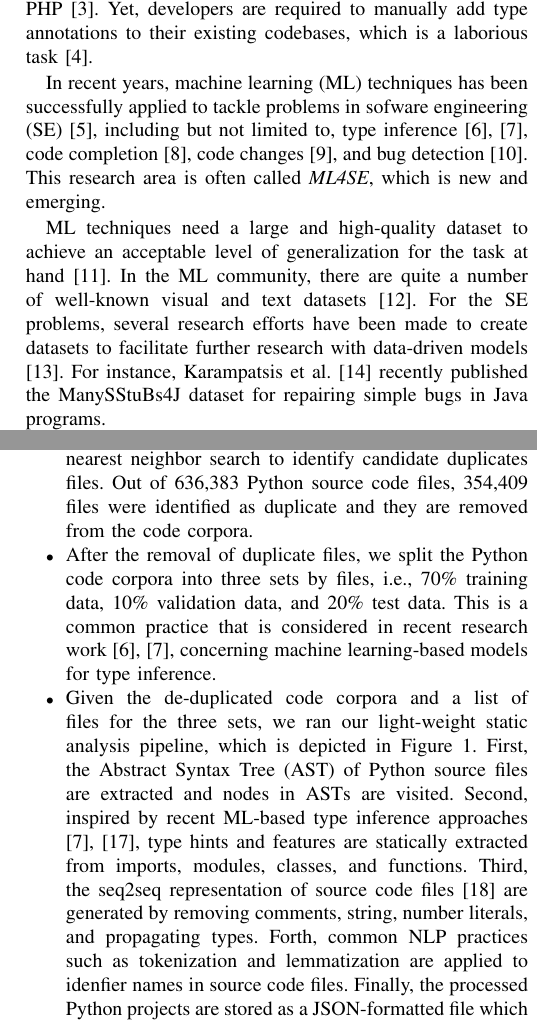
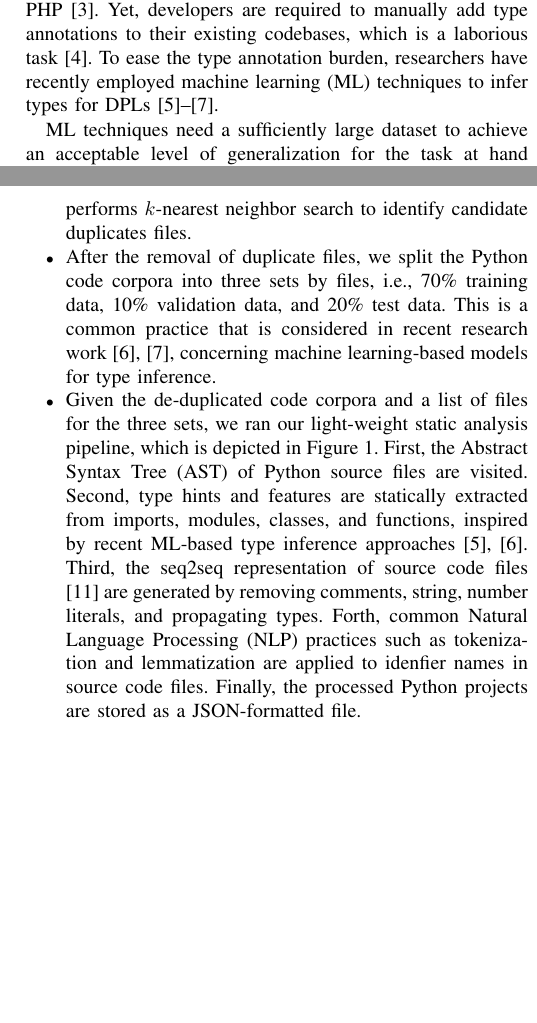
Before and after one commit to saltudelft/many-types-4-py-dataset, a LaTeX paper (paper/main.tex): two parts of the columns of pages 1 and 2 of 5, joined at a grey line, cut so that both start at the same text, the shorter picture padded with empty space. Compiled offline with pdfLaTeX; a missing font is replaced by an installed copy or a similar font; a LaTeX package or settings file that is missing is left out.

Commit message:
First revision to the data paper

```diff
--- a/paper/main.tex
+++ b/paper/main.tex
@@ -50,9 +50,11 @@ Type Inference, Machine Learning, Python, Type Annotations, Static Analysis
 \end{IEEEkeywords}
 
 \section{Introduction}
-Dynamic programming languages (DPLs) give developers fast prototyping as they do not require static types at compile-time. However, lack of static typing causes several issues such as unexpected run-time exceptions, sub-optimal support for integrated development environments (IDEs), and less precise program analysis. To address these issues, optional static typing is introduced for DPLs like Python \cite{van2014pep}, JavaScript \cite{bierman2014understanding}, PHP \cite{klingstrom2020type}. Yet, developers are required to manually add type annotations to their existing codebases, which is a laborious task \cite{ore2018assessing}.
+Dynamic programming languages (DPLs) give developers fast prototyping as they do not require static types at compile-time. However, lack of static typing causes several issues such as unexpected run-time exceptions, sub-optimal support for integrated development environments (IDEs), and less precise program analysis. To address these issues, optional static typing is introduced for DPLs like Python \cite{van2014pep}, JavaScript \cite{bierman2014understanding}, PHP \cite{klingstrom2020type}. Yet, developers are required to manually add type annotations to their existing codebases, which is a laborious task \cite{ore2018assessing}. To ease the type annotation burden, researchers have recently employed machine learning (ML) techniques to infer types for DPLs \cite{malik2019nl2type, pradel2019typewriter, allamanis2020typilus}.
 
-In recent years, machine learning (ML) techniques has been successfully applied to tackle problems in sofware engineering (SE) \cite{allamanis2018survey}, including but not limited to, type inference \cite{allamanis2020typilus, pradel2019typewriter}, code completion \cite{svyatkovskiy2019pythia}, code changes \cite{tufano2019learning}, and bug detection \cite{qiao2020deep}. This research area is often called \textit{ML4SE}, which is new and emerging.
+%In recent years, machine learning (ML) techniques has been successfully applied to tackle problems in sofware engineering (SE) \cite{allamanis2018survey}, including but not limited to, type inference \cite{allamanis2020typilus, pradel2019typewriter}, code completion \cite{svyatkovskiy2019pythia}, code changes \cite{tufano2019learning}, and bug detection \cite{qiao2020deep}. This research area is often called \textit{ML4SE}, which is new and emerging.
+%
+%ML techniques need a large and high-quality dataset to achieve an acceptable level of generalization for the task at hand \cite{sun2017revisiting}. In the ML community, there are quite a number of well-known visual and text datasets \cite{pouyanfar2018survey}. For the SE problems, several research efforts have been made to create datasets to facilitate further research with data-driven models \cite{githubCorpus2013}. For instance, Karampatsis et al. \cite{karampatsis2020often} recently published the ManySStuBs4J dataset for repairing simple bugs in Java programs.
 
-ML techniques need a large and high-quality dataset to achieve an acceptable level of generalization for the task at hand \cite{sun2017revisiting}. In the ML community, there are quite a number of well-known visual and text datasets \cite{pouyanfar2018survey}. For the SE problems, several research efforts have been made to create datasets to facilitate further research with data-driven models \cite{githubCorpus2013}. For instance, Karampatsis et al. \cite{karampatsis2020often} recently published the ManySStuBs4J dataset for repairing simple bugs in Java programs.
+ML techniques need a sufficiently large dataset to achieve an acceptable level of generalization for the task at hand \cite{sun2017revisiting}. Concerning the ML-based type inference for DPLs, it is difficult to create a benchmark dataset that contains software projects with a sufficient number of type annotations. Because of the optional static typing, many software projects written in DPLs lack type annotations. Nevertheless, to train an ML-based type inference model for Python, researchers created their own dataset by either gathering a small set of projects with type annotations \cite{pradel2019typewriter} or employ static type inference tools to add type annotations to existing projects \cite{allamanis2020typilus}, which makes the learning task weak.
 
@@ -79,14 +79,15 @@ We created the ManyType4Py dataset using the following methodology:
 
 \begin{itemize}
 	\item To find Python projects with type annotations, we intuitively search for projects that has mypy as a depdendency on libraries.io. Since mypy is the most used type checker for Python, projects that use mypy have most likely type annotations. Our search resulted in 5,382 Python projects that are publicly available on GitHub. We cloned all the discovered projects on the disk in Sep. 2020 and finally created a file that contains projects' URL and their latest commit hash.
-	\item As demonstrated by Allamanis \cite{allamanis2019adverse}, it is essential to de-duplicate a code corpora. Because code duplication negatively affects the performance of machine learning models when testing on duplicated code corpora. Following this, we de-duplicated the collected Python corpora in the previous step using our code de-duplication tool, namely, CD4Py\footnote{https://github.com/saltudelft/CD4Py}. In short, the CD4Py tool tokenizes Python source code files, vectorizes files using term frequency-inverse document (TF-IDF), and performs $k$-nearest neighbor search to identify candidate duplicates files. Out of 636,383 Python source code files, 354,409 files were identified as duplicate and they are removed from the code corpora.
+	\item As demonstrated by Allamanis \cite{allamanis2019adverse}, it is essential to de-duplicate a code corpora before training ML models. Because code duplication negatively affects the performance of ML models when testing on duplicated code corpora. Following this, we de-duplicated the collected Python corpora in the previous step using our code de-duplication tool, namely, CD4Py\footnote{https://github.com/saltudelft/CD4Py}. In short, the CD4Py tool tokenizes Python source code files, vectorizes files using term frequency-inverse document (TF-IDF), and performs $k$-nearest neighbor search to identify candidate duplicates files.
 	\item After the removal of duplicate files, we split the Python code corpora into three sets by files, i.e., 70\% training data, 10\% validation data, and 20\% test data. This is a common practice that is considered in recent research work \cite{pradel2019typewriter, allamanis2020typilus}, concerning machine learning-based models for type inference.
 	% file extensions removal might worth mentioning here
-	\item Given the de-duplicated code corpora and a list of files for the three sets, we ran our light-weight static analysis pipeline, which is depicted in Figure \ref{fig:overview-pipeline-sa}. First, the Abstract Syntax Tree (AST) of Python source files are extracted and nodes in ASTs are visited. Second, inspired by recent ML-based type inference approaches \cite{pradel2019typewriter, malik2019nl2type}, type hints and features are statically extracted from imports, modules, classes, and functions. Third, the seq2seq representation of source code files \cite{hellendoorn2018deep} are generated by removing comments, string, number literals, and propagating types. Forth, common NLP practices such as tokenization and lemmatization are applied to idenfier names in source code files. Finally, the processed Python projects are stored as a JSON-formatted file which is described in Table \ref{tab:json-fields}.
+	\item Given the de-duplicated code corpora and a list of files for the three sets, we ran our light-weight static analysis pipeline, which is depicted in Figure \ref{fig:overview-pipeline-sa}. First, the Abstract Syntax Tree (AST) of Python source files are visited. Second, type hints and features are statically extracted from imports, modules, classes, and functions, inspired by recent ML-based type inference approaches \cite{pradel2019typewriter, malik2019nl2type}. Third, the seq2seq representation of source code files \cite{hellendoorn2018deep} are generated by removing comments, string, number literals, and propagating types. Forth, common Natural Language Processing (NLP) practices such as tokenization and lemmatization are applied to idenfier names in source code files. Finally, the processed Python projects are stored as a JSON-formatted file.
 \end{itemize}
 
-After completing all the aforementioned steps, a zip file is created which contains: (1) JSON file of processed projects (2) a file containing projects' URL and their latest commit hash (3) a file containing duplicate files in the dataset (4) a CSV file containing a list of files and their corresponding set. The latest version of the ManyTypes4Py dataset can be downloaded on zenodo\footnote{https://zenodo.org/record/4438608}. The helper scripts and instructions for preparing the data are publicly available on a GitHub repository\footnote{https://github.com/saltudelft/many-types-4-py-dataset}.
+After completing all the aforementioned steps, a zip file is created which contains: (1) JSON file of processed Python projects (2) a file containing projects' URL and their latest commit hash (3) a file containing duplicate files in the dataset (4) a CSV file containing a list of files and their corresponding set. The latest version of the ManyTypes4Py dataset can be downloaded on zenodo\footnote{https://zenodo.org/record/4438608}. The helper scripts and instructions for preparing the dataset are publicly available on a GitHub repository\footnote{https://github.com/saltudelft/many-types-4-py-dataset}.
 
 \begin{table}[!t]
 	\centering
+	\caption{Duplication statistics across the ManyTypes4Py dataset}
 	\label{tab:dup-stats}
```
Also changed, not shown: paper/main.tex (14 more changed lines).
